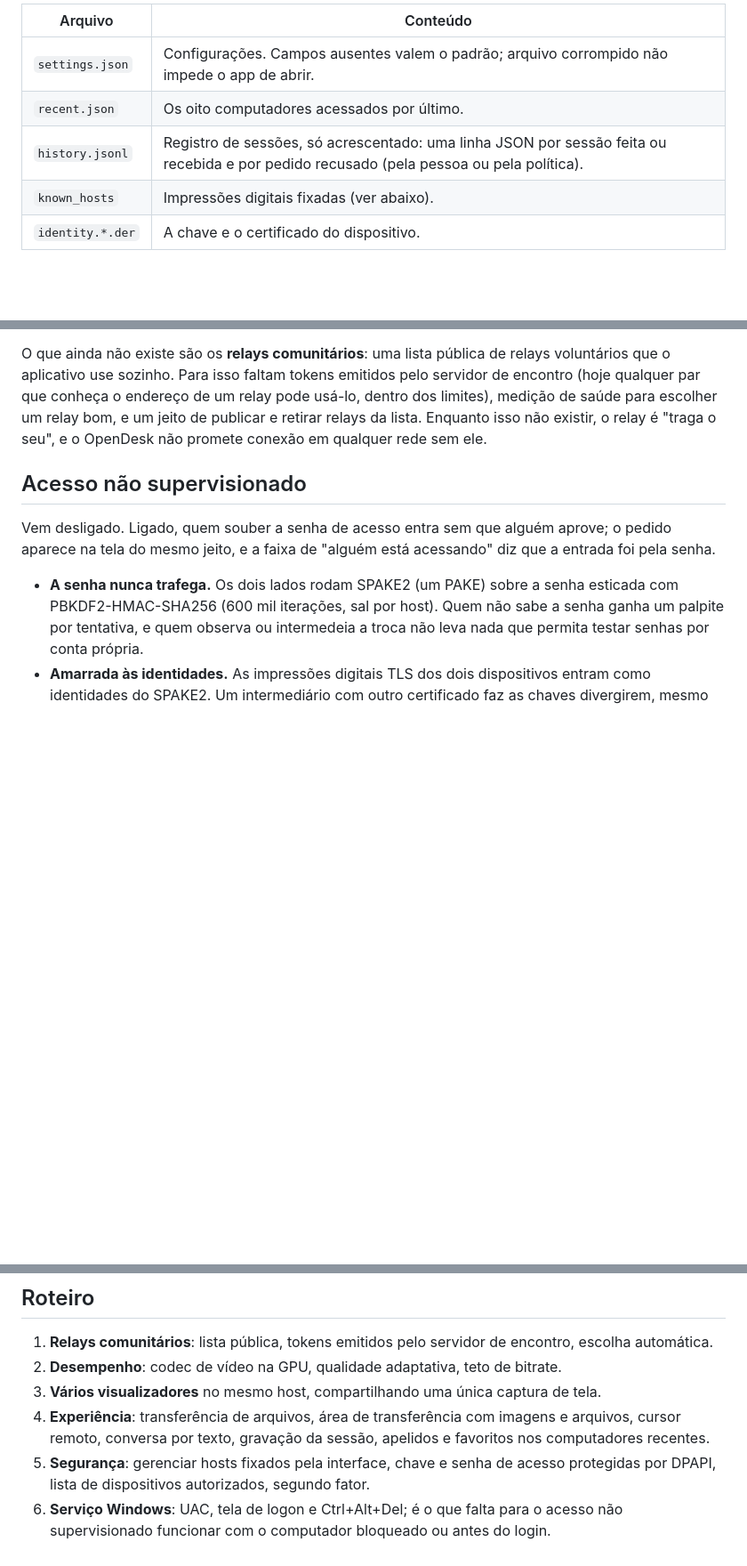
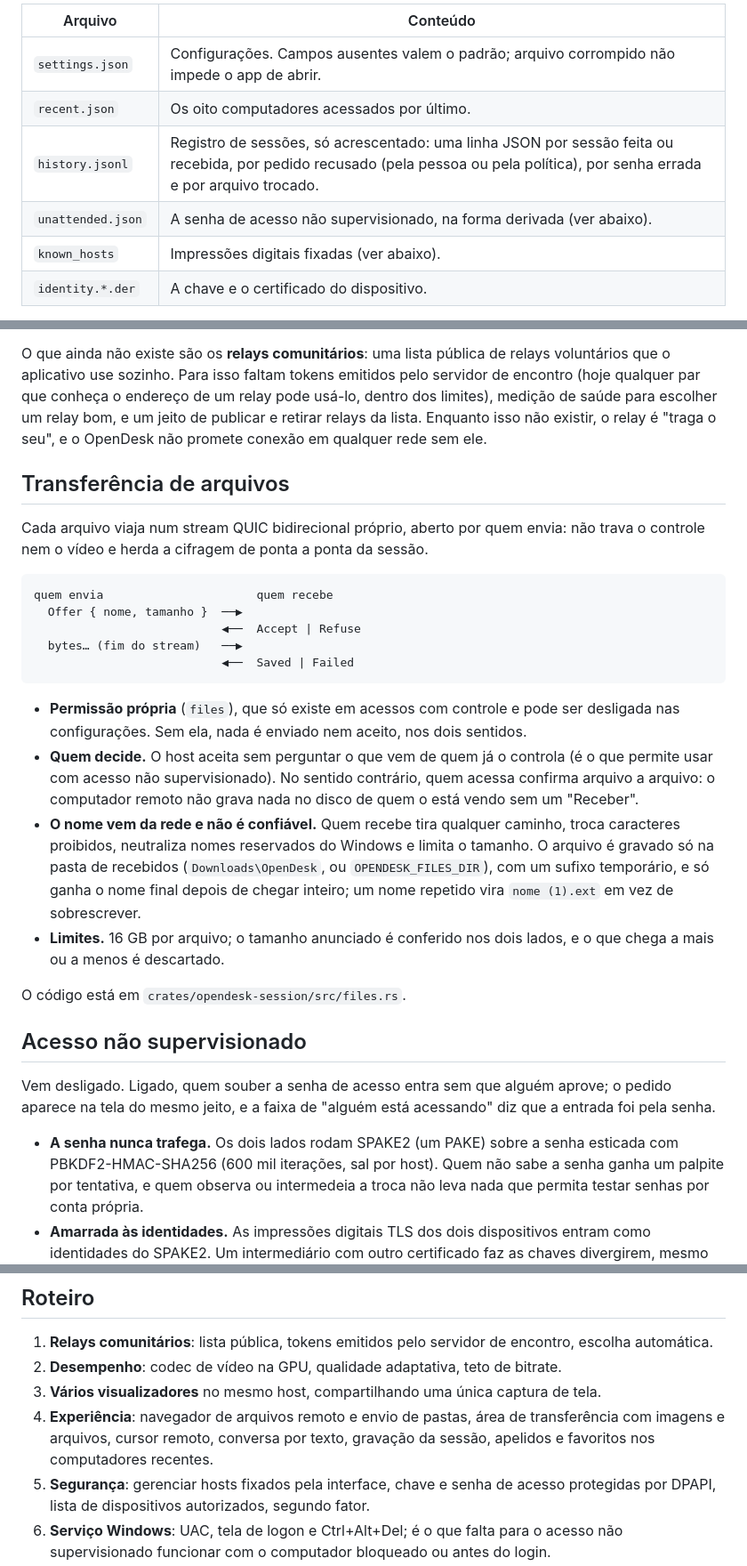
Before and after one commit to vemryx/OpenDesk, a Markdown page: docs/ARCHITECTURE.md, 3 parts joined by grey strips. Shown at 89% size. GitHub-like rendering; blank space fills up the shorter version.

````diff
--- a/docs/ARCHITECTURE.md
+++ b/docs/ARCHITECTURE.md
@@ -62,7 +62,8 @@ Tudo o que o app guarda fica na pasta de dados do usuário, em texto legível (`
 |---|---|
 | `settings.json` | Configurações. Campos ausentes valem o padrão; arquivo corrompido não impede o app de abrir. |
 | `recent.json` | Os oito computadores acessados por último. |
-| `history.jsonl` | Registro de sessões, só acrescentado: uma linha JSON por sessão feita ou recebida e por pedido recusado (pela pessoa ou pela política). |
+| `history.jsonl` | Registro de sessões, só acrescentado: uma linha JSON por sessão feita ou recebida, por pedido recusado (pela pessoa ou pela política), por senha errada e por arquivo trocado. |
+| `unattended.json` | A senha de acesso não supervisionado, na forma derivada (ver abaixo). |
 | `known_hosts` | Impressões digitais fixadas (ver abaixo). |
 | `identity.*.der` | A chave e o certificado do dispositivo. |
 
@@ -124,6 +125,25 @@ Para quando a conexão direta não passa. Como a sessão é QUIC com TLS de pont
 - **Limites contra abuso** no relay: sessões simultâneas (256), banda por sessão (20 Mbit/s), sessões novas por IP por minuto (30) e expiração por inatividade (30 s). Tudo ajustável por parâmetro.
 
 O que ainda não existe são os **relays comunitários**: uma lista pública de relays voluntários que o aplicativo use sozinho. Para isso faltam tokens emitidos pelo servidor de encontro (hoje qualquer par que conheça o endereço de um relay pode usá-lo, dentro dos limites), medição de saúde para escolher um relay bom, e um jeito de publicar e retirar relays da lista. Enquanto isso não existir, o relay é "traga o seu", e o OpenDesk não promete conexão em qualquer rede sem ele.
+
+## Transferência de arquivos
+
+Cada arquivo viaja num stream QUIC bidirecional próprio, aberto por quem envia: não trava o controle nem o vídeo e herda a cifragem de ponta a ponta da sessão.
+
+```
+quem envia                      quem recebe
+  Offer { nome, tamanho }  ──▶
+                           ◀──  Accept | Refuse
+  bytes… (fim do stream)   ──▶
+                           ◀──  Saved | Failed
+```
+
+- **Permissão própria** (`files`), que só existe em acessos com controle e pode ser desligada nas configurações. Sem ela, nada é enviado nem aceito, nos dois sentidos.
+- **Quem decide.** O host aceita sem perguntar o que vem de quem já o controla (é o que permite usar com acesso não supervisionado). No sentido contrário, quem acessa confirma arquivo a arquivo: o computador remoto não grava nada no disco de quem o está vendo sem um "Receber".
+- **O nome vem da rede e não é confiável.** Quem recebe tira qualquer caminho, troca caracteres proibidos, neutraliza nomes reservados do Windows e limita o tamanho. O arquivo é gravado só na pasta de recebidos (`Downloads\OpenDesk`, ou `OPENDESK_FILES_DIR`), com um sufixo temporário, e só ganha o nome final depois de chegar inteiro; um nome repetido vira `nome (1).ext` em vez de sobrescrever.
+- **Limites.** 16 GB por arquivo; o tamanho anunciado é conferido nos dois lados, e o que chega a mais ou a menos é descartado.
+
+O código está em `crates/opendesk-session/src/files.rs`.
 
 ## Acesso não supervisionado
 
@@ -197,7 +217,7 @@ Onde o OpenDesk diverge de propósito: QUIC em vez de protocolo próprio sobre T
 1. **Relays comunitários**: lista pública, tokens emitidos pelo servidor de encontro, escolha automática.
 2. **Desempenho**: codec de vídeo na GPU, qualidade adaptativa, teto de bitrate.
 3. **Vários visualizadores** no mesmo host, compartilhando uma única captura de tela.
-4. **Experiência**: transferência de arquivos, área de transferência com imagens e arquivos, cursor remoto, conversa por texto, gravação da sessão, apelidos e favoritos nos computadores recentes.
+4. **Experiência**: navegador de arquivos remoto e envio de pastas, área de transferência com imagens e arquivos, cursor remoto, conversa por texto, gravação da sessão, apelidos e favoritos nos computadores recentes.
 5. **Segurança**: gerenciar hosts fixados pela interface, chave e senha de acesso protegidas por DPAPI, lista de dispositivos autorizados, segundo fator.
 6. **Serviço Windows**: UAC, tela de logon e Ctrl+Alt+Del; é o que falta para o acesso não supervisionado funcionar com o computador bloqueado ou antes do login.
 7. **Distribuição**: releases automáticos, assinatura de código (SignPath para projetos abertos), Linux e macOS, domínio próprio para o servidor de encontro.
````
Also changed, not shown: other parts of docs/ARCHITECTURE.md (+1 -0 lines), README.md (+3 -2 lines), docs/images/settings-dark.png, 13 other files.
